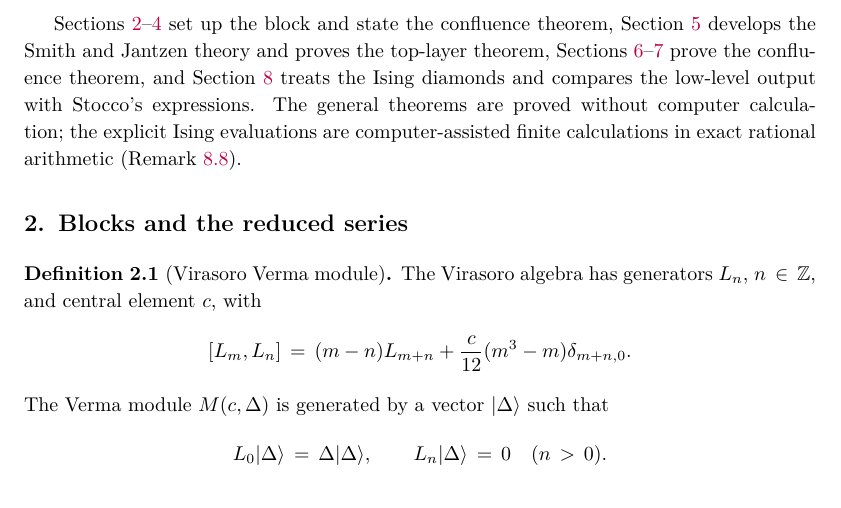
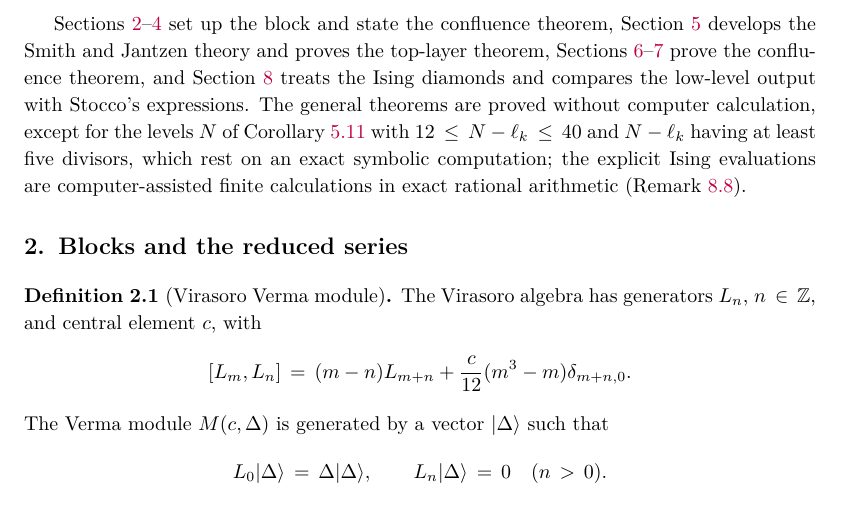
Before and after one commit to skypher/virasoro, a LaTeX paper (paper.tex): part of page 3 of 25, cut so that both start at the same text. Compiled offline with pdfLaTeX.

Commit message:
Introduction: name the computer-assisted part of Corollary 5.11
The levels 12 <= N - l_k <= 40 with at least five divisors rest on the
exact symbolic certificate; all other general results are proved without
computer calculation.

Co-Authored-By: Claude Opus 5.5 <noreply@anthropic.com>

```diff
--- a/paper.tex
+++ b/paper.tex
@@ -264,9 +264,12 @@ Smith and Jantzen theory and proves the top-layer theorem,
 Sections~\ref{sec:generic-data}--\ref{sec:all-order} prove the confluence
 theorem, and Section~\ref{sec:ising} treats the Ising diamonds and
 compares the low-level output with Stocco's expressions.  The general
-theorems are proved without computer calculation; the explicit Ising
-evaluations are computer-assisted finite calculations in exact rational
-arithmetic (Remark~\ref{rem:audit-scope}).
+theorems are proved without computer calculation, except for the levels
+\(N\) of Corollary~\ref{cor:top-layer-sharp} with \(12\leq N-\ell_k\leq40\) and
+\(N-\ell_k\) having at least five divisors, which rest on an exact symbolic
+computation; the explicit Ising evaluations are
+computer-assisted finite calculations in exact rational arithmetic
+(Remark~\ref{rem:audit-scope}).
 
 \section{Blocks and the reduced series}\label{sec:blocks}
 
```
Also changed, not shown: paper.pdf, 1 other file.
